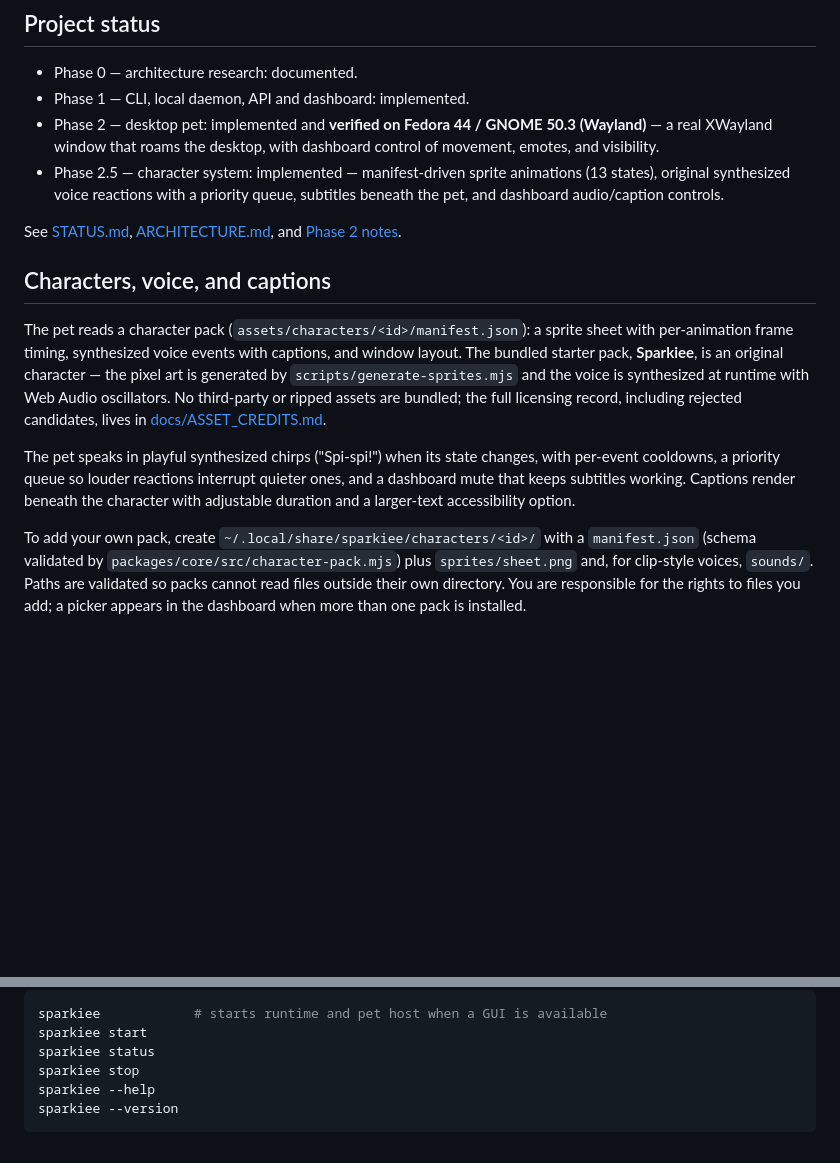
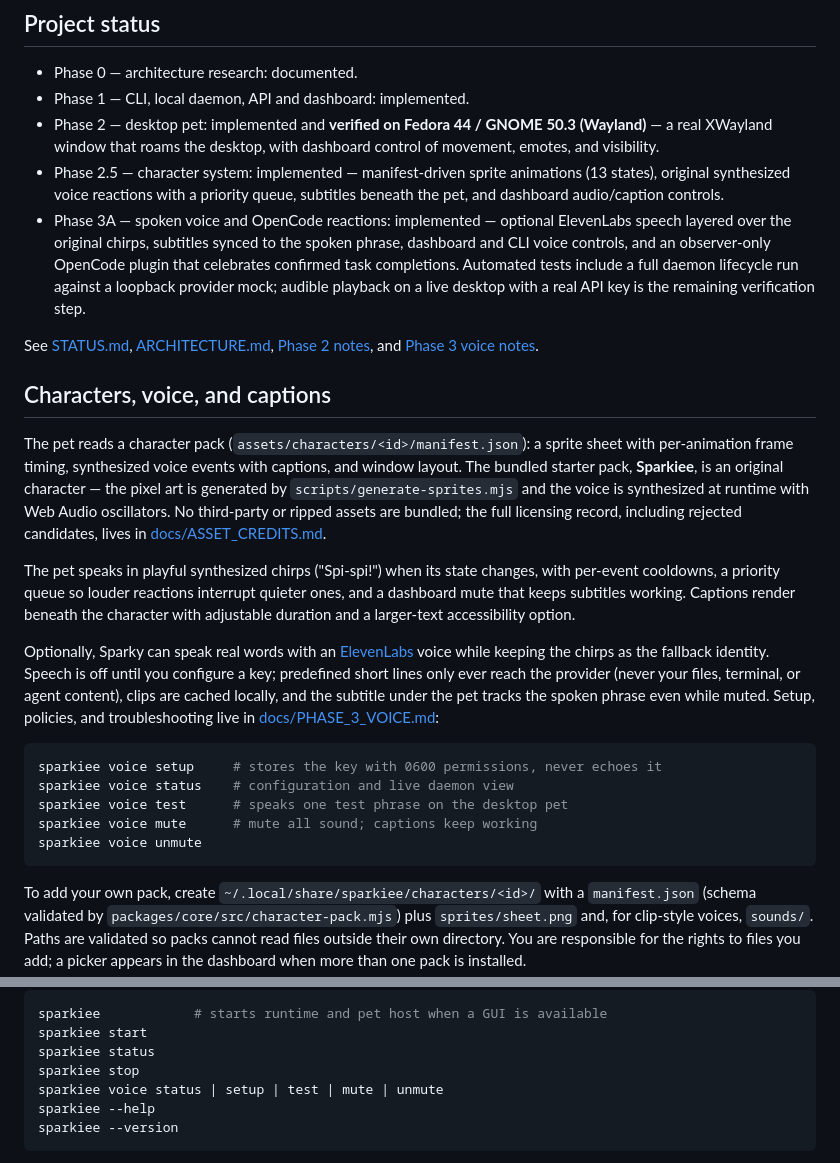
Before and after one commit to haricodes2970/Sparkiee, a Markdown page: README.md, 2 parts joined by grey strips. GitHub-like rendering; blank space fills up the shorter version.

```diff
--- a/README.md
+++ b/README.md
@@ -15,8 +15,17 @@ Sparkiee is a local-first desktop companion app with a character-agnostic design
   animations (13 states), original synthesized voice reactions with a
   priority queue, subtitles beneath the pet, and dashboard audio/caption
   controls.
+- Phase 3A — spoken voice and OpenCode reactions: implemented — optional
+  ElevenLabs speech layered over the original chirps, subtitles synced to
+  the spoken phrase, dashboard and CLI voice controls, and an
+  observer-only OpenCode plugin that celebrates confirmed task
+  completions. Automated tests include a full daemon lifecycle run
+  against a loopback provider mock; audible playback on a live desktop
+  with a real API key is the remaining verification step.
 
-See [STATUS.md](STATUS.md), [ARCHITECTURE.md](ARCHITECTURE.md), and [Phase 2 notes](docs/PHASE_2_DESKTOP_PET.md).
+See [STATUS.md](STATUS.md), [ARCHITECTURE.md](ARCHITECTURE.md),
+[Phase 2 notes](docs/PHASE_2_DESKTOP_PET.md), and
+[Phase 3 voice notes](docs/PHASE_3_VOICE.md).
 
 ## Characters, voice, and captions
 
@@ -34,6 +43,22 @@ changes, with per-event cooldowns, a priority queue so louder reactions
 interrupt quieter ones, and a dashboard mute that keeps subtitles working.
 Captions render beneath the character with adjustable duration and a
 larger-text accessibility option.
+
+Optionally, Sparky can speak real words with an
+[ElevenLabs](https://elevenlabs.io) voice while keeping the chirps as the
+fallback identity. Speech is off until you configure a key; predefined
+short lines only ever reach the provider (never your files, terminal, or
+agent content), clips are cached locally, and the subtitle under the pet
+tracks the spoken phrase even while muted. Setup, policies, and
+troubleshooting live in [docs/PHASE_3_VOICE.md](docs/PHASE_3_VOICE.md):
+
+~~~bash
+sparkiee voice setup     # stores the key with 0600 permissions, never echoes it
+sparkiee voice status    # configuration and live daemon view
+sparkiee voice test      # speaks one test phrase on the desktop pet
+sparkiee voice mute      # mute all sound; captions keep working
+sparkiee voice unmute
+~~~
 
 To add your own pack, create `~/.local/share/sparkiee/characters/<id>/`
 with a `manifest.json` (schema validated by
@@ -66,6 +91,7 @@ sparkiee            # starts runtime and pet host when a GUI is available
 sparkiee start
 sparkiee status
 sparkiee stop
+sparkiee voice status | setup | test | mute | unmute
 sparkiee --help
 sparkiee --version
 ~~~
```
Also changed, not shown: other parts of README.md (+18 -6 lines), STATUS.md (+33 -6 lines), docs/PHASE_3_VOICE.md (added, +135 -0 lines).
